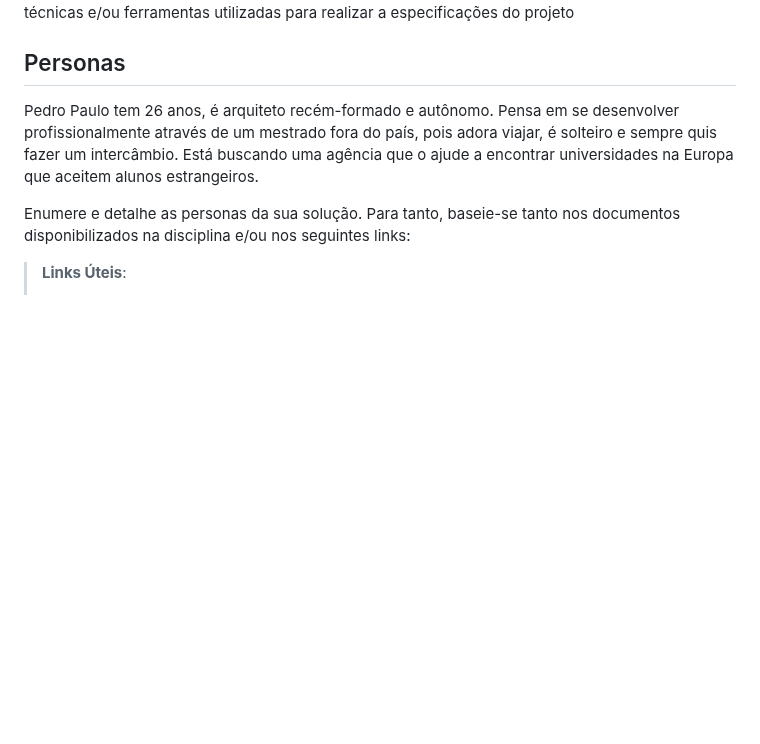
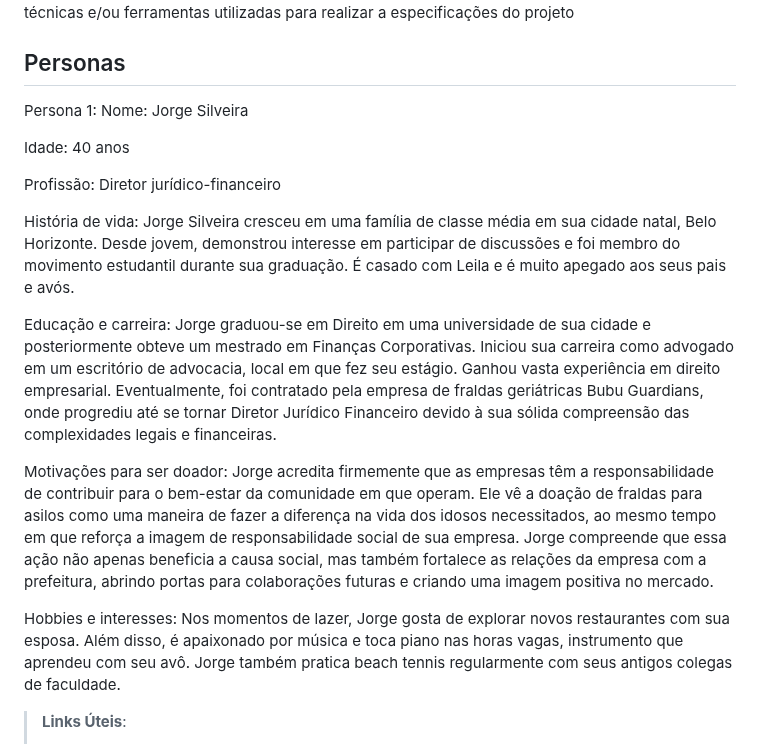
Before and after one commit to ICEI-PUC-Minas-PMV-SI/pmv-si-2023-2-pe1-t2-doeaqui, a Markdown page: docs/especification.md, the part around the change. Rendered like a GitHub page; blank space fills up the shorter version.

Commit message:
update.persona.jorge.md

```diff
--- a/docs/especification.md
+++ b/docs/especification.md
@@ -6,9 +6,21 @@ Apresente uma visão geral do que será abordado nesta parte do documento, enume
 
 ## Personas
 
-Pedro Paulo tem 26 anos, é arquiteto recém-formado e autônomo. Pensa em se desenvolver profissionalmente através de um mestrado fora do país, pois adora viajar, é solteiro e sempre quis fazer um intercâmbio. Está buscando uma agência que o ajude a encontrar universidades na Europa que aceitem alunos estrangeiros.
+Persona 1:
+Nome: Jorge Silveira
 
-Enumere e detalhe as personas da sua solução. Para tanto, baseie-se tanto nos documentos disponibilizados na disciplina e/ou nos seguintes links:
+Idade: 40 anos
+
+Profissão: Diretor jurídico-financeiro
+
+História de vida: Jorge Silveira cresceu em uma família de classe média em sua cidade natal, Belo Horizonte. Desde jovem, demonstrou interesse em participar de discussões e foi membro do movimento estudantil durante sua graduação. É casado com Leila e é muito apegado aos seus pais e avós.
+
+Educação e carreira: Jorge graduou-se em Direito em uma universidade de sua cidade e posteriormente obteve um mestrado em Finanças Corporativas. Iniciou sua carreira como advogado em um escritório de advocacia, local em que fez seu estágio. Ganhou vasta experiência em direito empresarial. Eventualmente, foi contratado pela empresa de fraldas geriátricas Bubu Guardians, onde progrediu até se tornar Diretor Jurídico Financeiro devido à sua sólida compreensão das complexidades legais e financeiras.
+
+Motivações para ser doador: Jorge acredita firmemente que as empresas têm a responsabilidade de contribuir para o bem-estar da comunidade em que operam. Ele vê a doação de fraldas para asilos como uma maneira de fazer a diferença na vida dos idosos necessitados, ao mesmo tempo em que reforça a imagem de responsabilidade social de sua empresa. Jorge compreende que essa ação não apenas beneficia a causa social, mas também fortalece as relações da empresa com a prefeitura, abrindo portas para colaborações futuras e criando uma imagem positiva no mercado.
+
+Hobbies e interesses: Nos momentos de lazer, Jorge gosta de explorar novos restaurantes com sua esposa. Além disso, é apaixonado por música e toca piano nas horas vagas, instrumento que aprendeu com seu avô. Jorge também pratica beach tennis regularmente com seus antigos colegas de faculdade.
+
 
 > **Links Úteis**:
 > - [Rock Content](https://rockcontent.com/blog/personas/)
```
